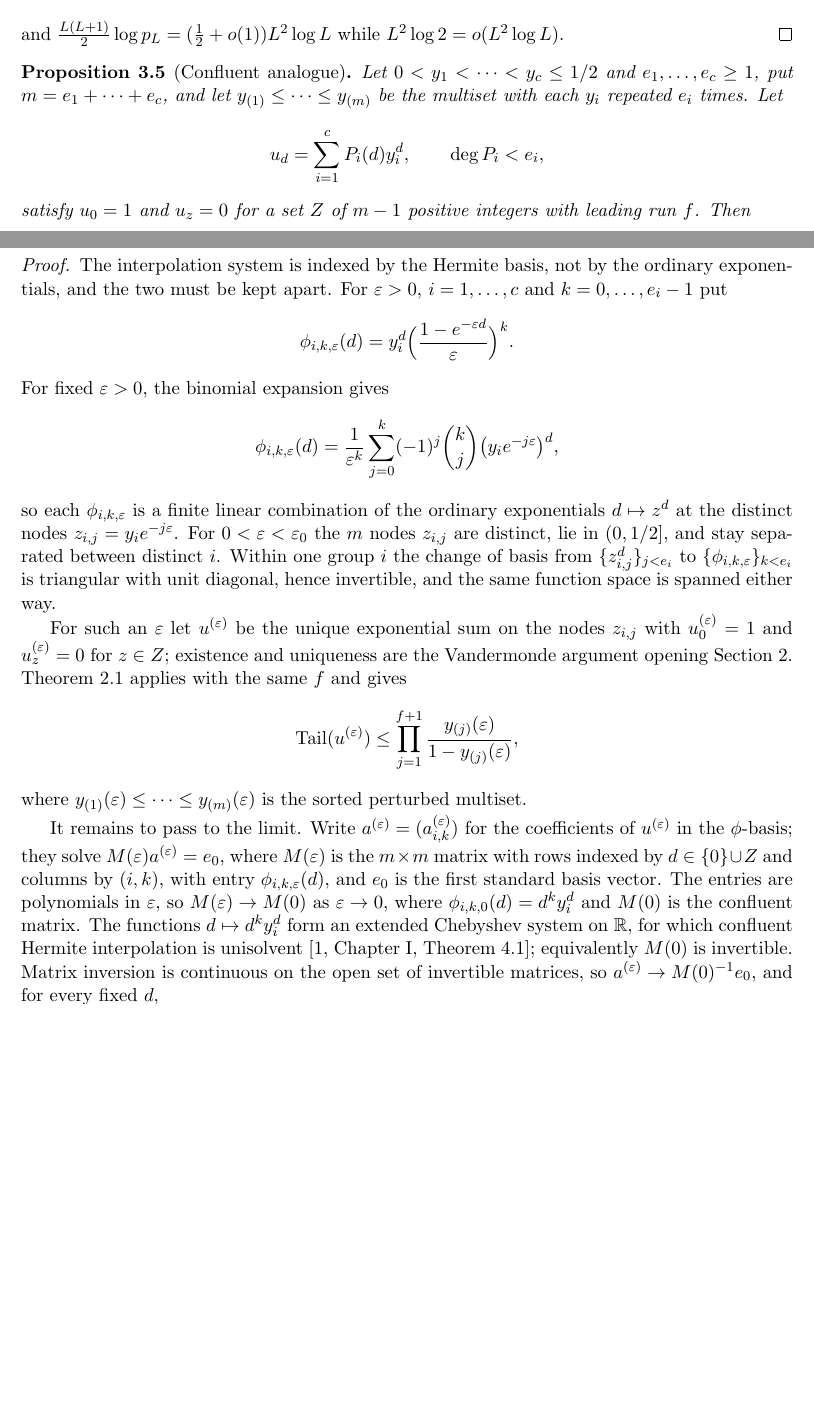
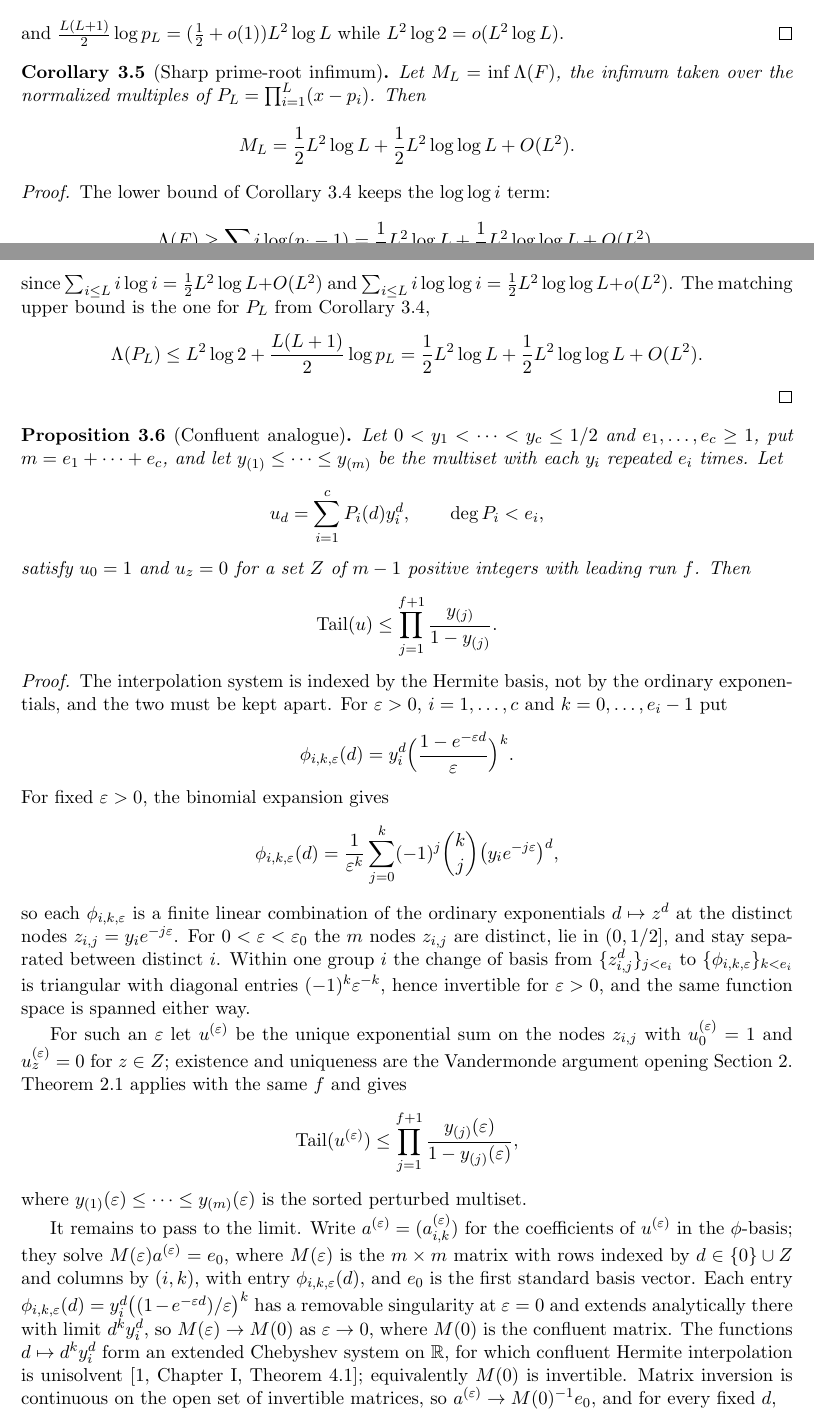
Before and after one commit to bangyen/coefficient-mass, a LaTeX paper (coefficient-mass.tex): two parts of pages 7 and 8 of 9 before the commit and two parts of pages 7 and 8 of 10 after it, joined at a grey line, cut so that both start at the same text, the shorter picture padded with empty space. Compiled offline with pdfLaTeX.

Commit message:
Correct coefficient-mass overstatements and pin the sharp infimum
Abstract: the prime-root conclusion was written as an equality for every
admissible F.  It is false -- F = N prod (x - p_i) keeps |f_D| >= 1 and the
distinct roots but adds ~ (L+1) log N to Lambda -- so state the universal
lower bound (1/2 + o(1)) L**2 log L with equality only at F = prod (x - p_i).
The body and Scope already said this.

Lemma 2.2: the parity count supplies an extra unit of zero multiplicity in
each gap, not a zero at a new location; the unit can raise multiplicity at a
forced marked point.  The exhaustion r + (p-1) + 1 = c - 2 and the simplicity
of zeros above a_{j_p+1} follow from the multiplicity count alone, so drop the
unsupported "distinct from those forced zeros" claim and keep the count in
multiplicity units throughout.  Move A, r and J out of the statement, which
does not use them, into the proof.

Lemma 3.1: the dual sum runs over the reversed nodes rho_i, so
0 = sum_i a_i rho_i^{-D} F(rho_i) = sum_j f_j w_{D-j}.  Written with r_i the
identity fails by the reversal of the a_i.

Proposition 3.5: the change of basis is triangular with diagonal
(-1)^k eps^{-k}, not unit diagonal (nonzero is what invertibility needs).
The entries of M(eps) are not polynomials in eps -- they involve
((1 - e^{-eps d})/eps)^k -- but have removable singularities at zero and
extend analytically with limit d^k; that is the continuity the Fatou step
uses.

Add Corollary 3.5: M_L = inf Lambda over normalized multiples of P_L
satisfies M_L = (1/2) L**2 log L + (1/2) L**2 log log L + O(L**2).  The
log log term is already in the lower-bound sum sum_i i log(p_i - 1); retained
and matched against the elementary-symmetric-sum upper bound it sharpens the
o(L**2 log L) to this expansion.  No new certificate argument.

Presentation: foreground Theorem 3.2 and display b_k and Lambda together in
the introduction, with Theorem 2.1 as the engine.

tectonic rebuilds coefficient-mass.pdf without warnings; just test-quick
passes (the PDF is a generated, ignored file).

```diff
--- a/coefficient-mass.tex
+++ b/coefficient-mass.tex
@@ -515,6 +525,29 @@ and $\frac{L(L+1)}2\log p_L=(\tfrac12+o(1))L^2\log L$ while
 $L^2\log2=o(L^2\log L)$.
 \end{proof}
 
+\begin{corollary}[Sharp prime-root infimum]\label{cor:infimum}
+Let $M_L=\inf\Lambda(F)$, the infimum taken over the normalized multiples of
+$P_L=\prod_{i=1}^L(x-p_i)$.  Then
+\[
+  M_L=\frac12L^2\log L+\frac12L^2\log\log L+O(L^2).
+\]
+\end{corollary}
+
+\begin{proof}
+The lower bound of Corollary~\ref{cor:prime} keeps the $\log\log i$ term:
+\[
+  \Lambda(F)\ge\sum_{i\le L}i\log(p_i-1)
+  =\frac12L^2\log L+\frac12L^2\log\log L+O(L^2),
+\]
+since $\sum_{i\le L}i\log i=\frac12L^2\log L+O(L^2)$ and
+$\sum_{i\le L}i\log\log i=\frac12L^2\log\log L+o(L^2)$.  The matching upper
+bound is the one for $P_L$ from Corollary~\ref{cor:prime},
+\[
+  \Lambda(P_L)\le L^2\log2+\frac{L(L+1)}2\log p_L
+  =\frac12L^2\log L+\frac12L^2\log\log L+O(L^2).
+\]
+\end{proof}
+
 \begin{proposition}[Confluent analogue]\label{prop:confluent}
 Let $0<y_1<\cdots<y_c\le1/2$ and $e_1,\ldots,e_c\ge1$, put $m=e_1+\cdots+e_c$,
 and let $y_{(1)}\le\cdots\le y_{(m)}$ be the multiset with each $y_i$ repeated
@@ -549,8 +582,9 @@ $z_{i,j}=y_ie^{-j\varepsilon}$.  For $0<\varepsilon<\varepsilon_0$ the $m$
 nodes $z_{i,j}$ are distinct, lie in $(0,1/2]$, and stay separated between
 distinct $i$.  Within one group $i$ the change of basis from
 $\{z_{i,j}^{d}\}_{j<e_i}$ to
-$\{\phi_{i,k,\varepsilon}\}_{k<e_i}$ is triangular with unit diagonal,
-hence invertible, and the same function space is spanned either way.
+$\{\phi_{i,k,\varepsilon}\}_{k<e_i}$ is triangular with diagonal entries
+$(-1)^k\varepsilon^{-k}$, hence invertible for $\varepsilon>0$, and the same
+function space is spanned either way.
 
 For such an $\varepsilon$ let $u^{(\varepsilon)}$ be the unique exponential
 sum on the nodes $z_{i,j}$ with $u^{(\varepsilon)}_0=1$ and
@@ -570,9 +604,11 @@ $u^{(\varepsilon)}$ in the $\phi$-basis; they solve
 $M(\varepsilon)a^{(\varepsilon)}=e_0$, where $M(\varepsilon)$ is the
 $m\times m$ matrix with rows indexed by $d\in\{0\}\cup Z$ and columns by
 $(i,k)$, with entry $\phi_{i,k,\varepsilon}(d)$, and $e_0$ is the first
-standard basis vector.  The entries are polynomials in $\varepsilon$, so
-$M(\varepsilon)\to M(0)$ as $\varepsilon\to0$, where
-$\phi_{i,k,0}(d)=d^ky_i^d$ and $M(0)$ is the confluent matrix.  The functions
+standard basis vector.  Each entry
+$\phi_{i,k,\varepsilon}(d)=y_i^d\bigl((1-e^{-\varepsilon d})/\varepsilon\bigr)^k$
+has a removable singularity at $\varepsilon=0$ and extends analytically there
+with limit $d^ky_i^d$, so $M(\varepsilon)\to M(0)$ as $\varepsilon\to0$, where
+$M(0)$ is the confluent matrix.  The functions
 $d\mapsto d^ky_i^d$ form an extended Chebyshev system on $\R$, for which
 confluent Hermite interpolation is unisolvent~\cite[Chapter~I, Theorem~4.1]
 {karlin-studden}; equivalently $M(0)$ is invertible.  Matrix inversion is
```
Also changed, not shown: coefficient-mass.tex (50 more changed lines).
